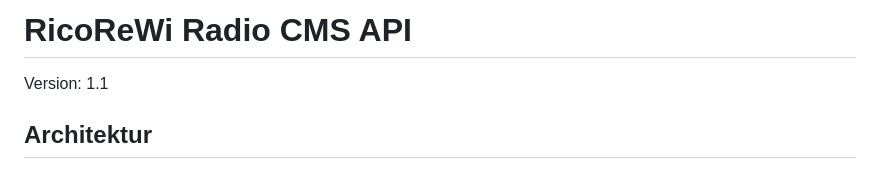
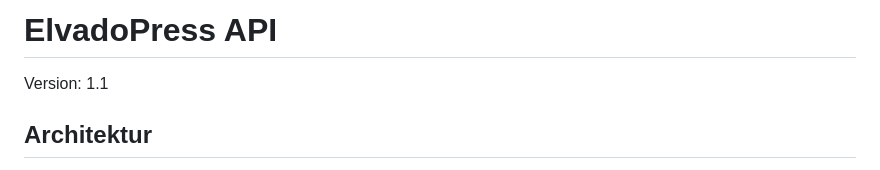
Before and after one commit to ricorewioriginal-collab/ElvadoPress, a Markdown page: cms/docs/API.md, the part around the change. GitHub-like rendering.

Commit message:
docs: neutralize ElvadoPress standalone wording

```diff
--- a/cms/docs/API.md
+++ b/cms/docs/API.md
@@ -1,4 +1,4 @@
-# RicoReWi Radio CMS API
+# ElvadoPress API
 
 Version: 1.1
 
```
